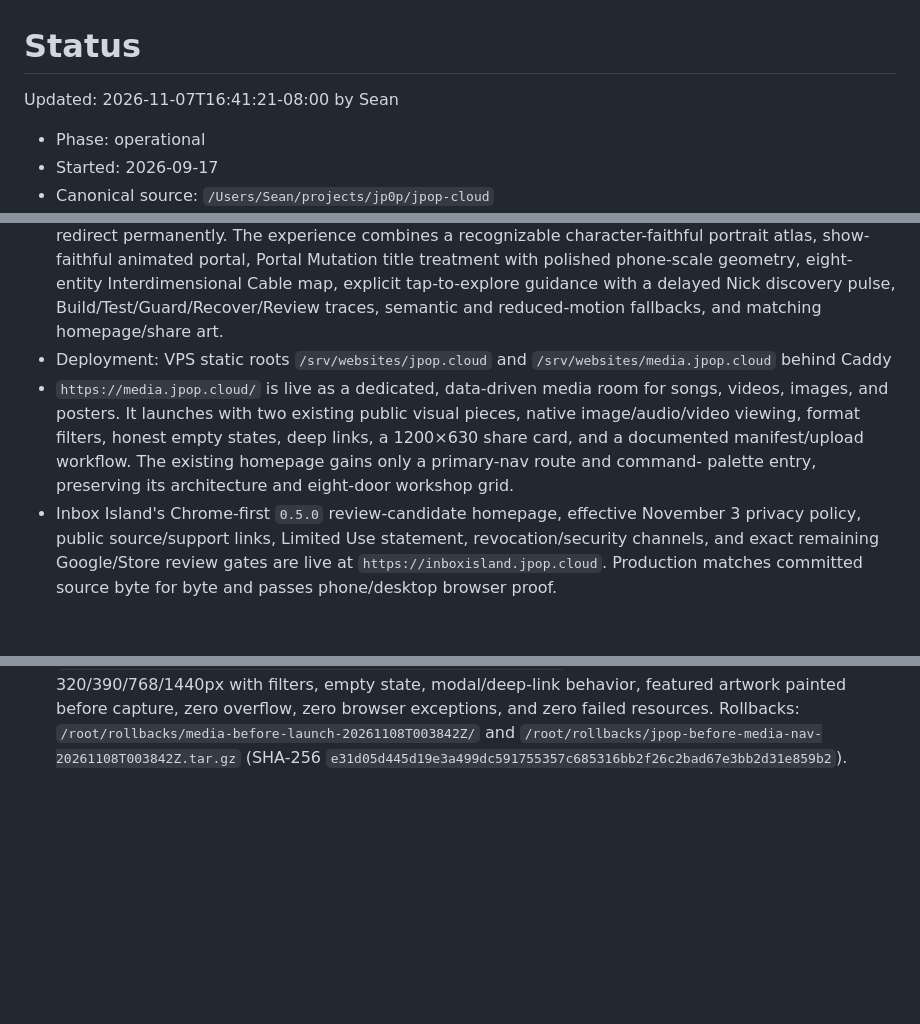
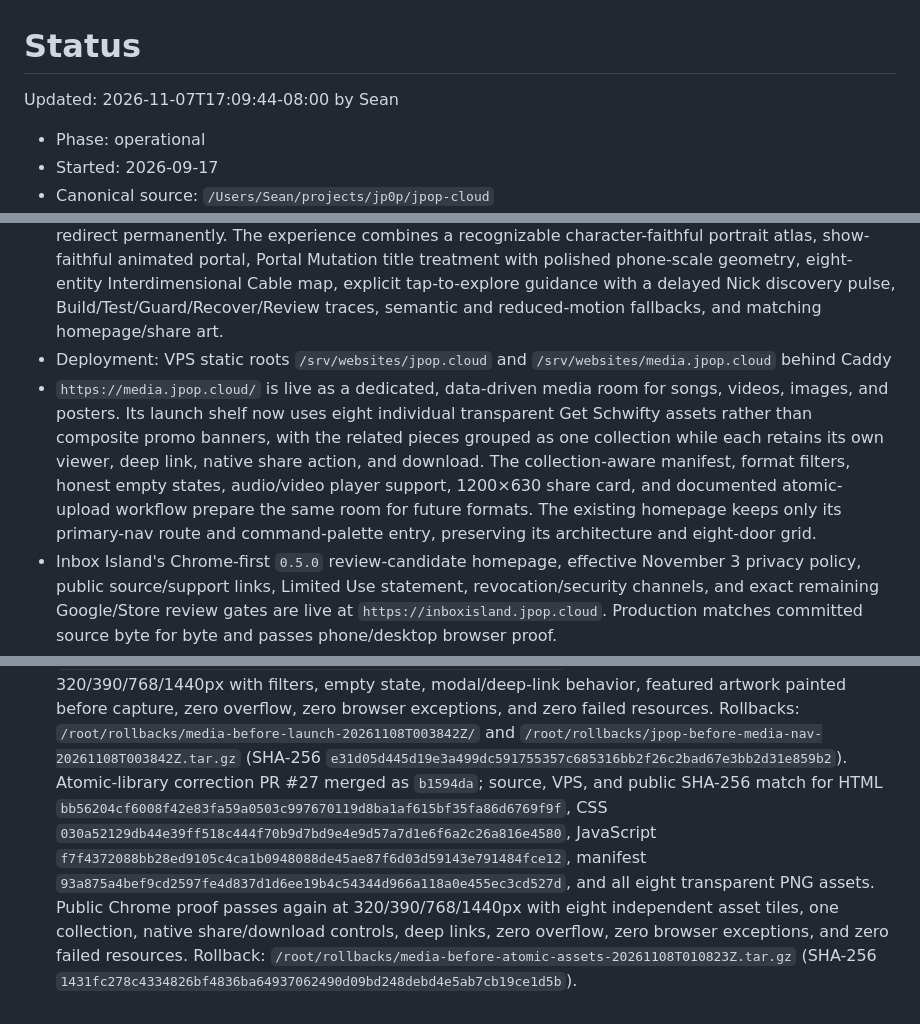
Before and after one commit to clawSean/jpop-cloud, a Markdown page: STATUS.md, 3 parts joined by grey strips. GitHub-like rendering; blank space fills up the shorter version.

Commit message:
Record atomic Media Room deployment (#28)
Co-authored-by: clawSean <260045960+clawSean@users.noreply.github.com>

```diff
--- a/STATUS.md
+++ b/STATUS.md
@@ -1,6 +1,6 @@
 # Status
 
-Updated: 2026-11-07T16:41:21-08:00 by Sean
+Updated: 2026-11-07T17:09:44-08:00 by Sean
 
 - Phase: operational
 - Started: 2026-09-17
@@ -9,11 +9,14 @@ Updated: 2026-11-07T16:41:21-08:00 by Sean
 - Deployment: VPS static roots `/srv/websites/jpop.cloud` and
   `/srv/websites/media.jpop.cloud` behind Caddy
 - `https://media.jpop.cloud/` is live as a dedicated, data-driven media room for
-  songs, videos, images, and posters. It launches with two existing public
-  visual pieces, native image/audio/video viewing, format filters, honest empty
-  states, deep links, a 1200×630 share card, and a documented manifest/upload
-  workflow. The existing homepage gains only a primary-nav route and command-
-  palette entry, preserving its architecture and eight-door workshop grid.
+  songs, videos, images, and posters. Its launch shelf now uses eight individual
+  transparent Get Schwifty assets rather than composite promo banners, with the
+  related pieces grouped as one collection while each retains its own viewer,
+  deep link, native share action, and download. The collection-aware manifest,
+  format filters, honest empty states, audio/video player support, 1200×630
+  share card, and documented atomic-upload workflow prepare the same room for
+  future formats. The existing homepage keeps only its primary-nav route and
+  command-palette entry, preserving its architecture and eight-door grid.
 - Inbox Island's Chrome-first `0.5.0` review-candidate homepage, effective
   November 3 privacy policy, public source/support links, Limited Use statement,
   revocation/security channels, and exact remaining Google/Store review gates
@@ -38,3 +41,18 @@ Updated: 2026-11-07T16:41:21-08:00 by Sean
   `/root/rollbacks/media-before-launch-20261108T003842Z/` and
   `/root/rollbacks/jpop-before-media-nav-20261108T003842Z.tar.gz` (SHA-256
   `e31d05d445d19e3a499dc591755357c685316bb2f26c2bad67e3bb2d31e859b2`).
+  Atomic-library correction PR #27 merged as `b1594da`; source, VPS, and public
+  SHA-256 match for HTML
+  `bb56204cf6008f42e83fa59a0503c997670119d8ba1af615bf35fa86d6769f9f`,
+  CSS `030a52129db44e39ff518c444f70b9d7bd9e4e9d57a7d1e6f6a2c26a816e4580`,
+  JavaScript
+  `f7f4372088bb28ed9105c4ca1b0948088de45ae87f6d03d59143e791484fce12`,
+  manifest
+  `93a875a4bef9cd2597fe4d837d1d6ee19b4c54344d966a118a0e455ec3cd527d`,
+  and all eight transparent PNG assets. Public Chrome proof passes again at
+  320/390/768/1440px with eight independent asset tiles, one collection,
+  native share/download controls, deep links, zero overflow, zero browser
+  exceptions, and zero failed resources. Rollback:
+  `/root/rollbacks/media-before-atomic-assets-20261108T010823Z.tar.gz`
+  (SHA-256
+  `1431fc278c4334826bf4836ba64937062490d09bd248debd4e5ab7cb19ce1d5b`).
```
Also changed, not shown: LOG.md (+2 -0 lines).
